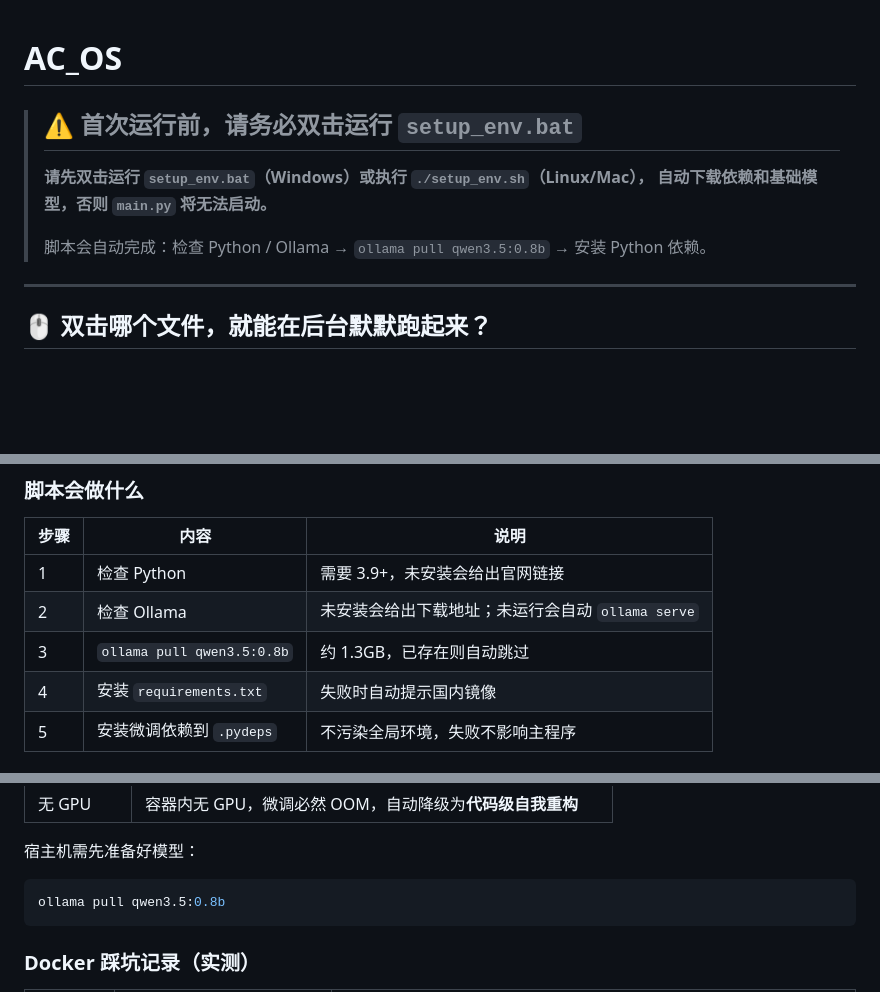
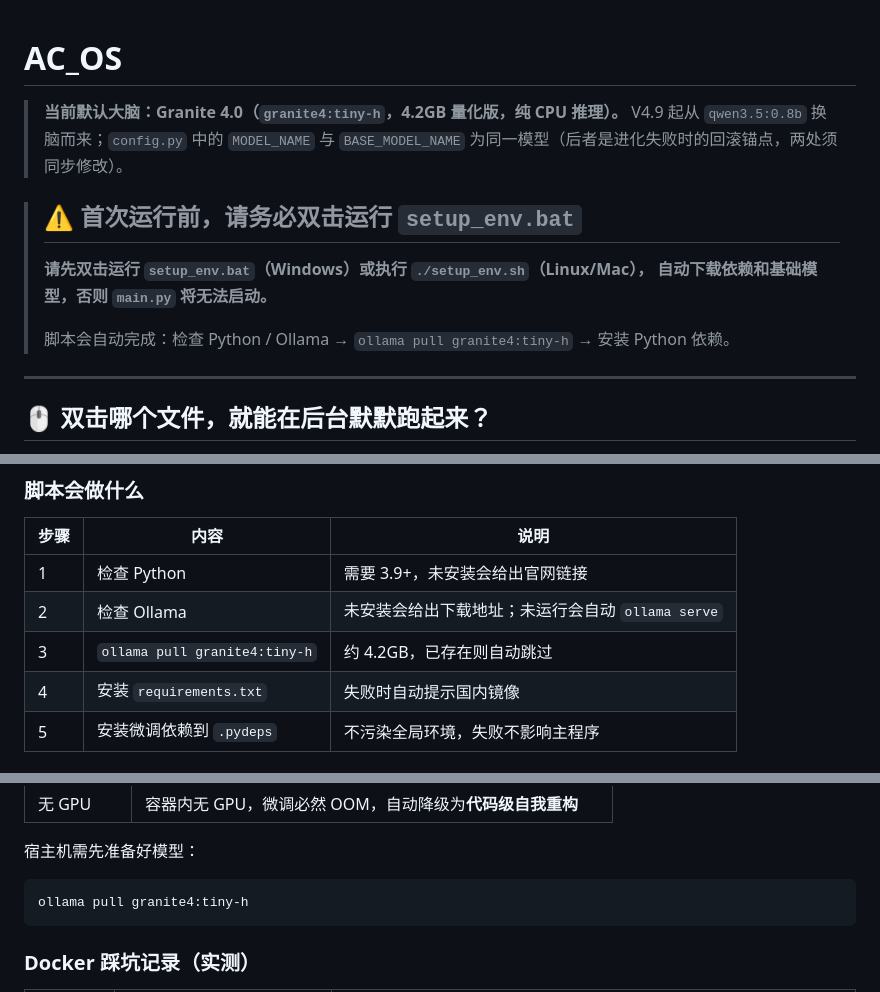
Before and after one commit to DavidDengll/AC_OS, a Markdown page: README.md, 3 parts joined by grey strips. Rendered like a GitHub page; blank space fills up the shorter version.

Commit message:
docs(readme): 根目录 README 同步当前模型 granite4:tiny-h
根目录 README.md 是仓库首页，此前仍停留在旧模型 qwen3.5:0.8b，
上一轮只更新了 newlivingthings/README.md，遗漏了入口页。本次修正：

- 顶部新增当前默认大脑说明：granite4:tiny-h（4.2GB 量化，纯 CPU 推理）
- 首次运行说明中的 ollama pull 命令改为 granite4:tiny-h
- 环境准备表格：模型体积 1.3GB -> 4.2GB
- 快速开始命令与运行环境说明中的模型名同步

注：第 174 行 Qwen/Qwen3.5-0.8B-Base 为 LoRA 微调所需的 HF 基座仓库，
与运行时模型无关，保持不变。

## 遗留（未在本提交处理）
setup_env.bat / setup_env.sh / docker-compose.yml / run_docker.bat /
start_ac_os.bat / entropy_core.py 中仍写死 qwen3.5:0.8b。这些文件为 GBK 编码，
批量重编码会破坏中文内容，需逐个安全修改后再提交。

````diff
--- a/README.md
+++ b/README.md
@@ -1,11 +1,15 @@
 # AC_OS
+
+> **当前默认大脑：Granite 4.0（`granite4:tiny-h`，4.2GB 量化版，纯 CPU 推理）。**
+> V4.9 起从 `qwen3.5:0.8b` 换脑而来；`config.py` 中的 `MODEL_NAME` 与
+> `BASE_MODEL_NAME` 为同一模型（后者是进化失败时的回滚锚点，两处须同步修改）。
 
 > ## ⚠️ 首次运行前，请务必双击运行 `setup_env.bat`
 >
 > **请先双击运行 `setup_env.bat`（Windows）或执行 `./setup_env.sh`（Linux/Mac），
 > 自动下载依赖和基础模型，否则 `main.py` 将无法启动。**
 >
-> 脚本会自动完成：检查 Python / Ollama → `ollama pull qwen3.5:0.8b` → 安装 Python 依赖。
+> 脚本会自动完成：检查 Python / Ollama → `ollama pull granite4:tiny-h` → 安装 Python 依赖。
 
 ---
 
@@ -61,7 +65,7 @@ chmod +x setup_env.sh
 |---|---|---|
 | 1 | 检查 Python | 需要 3.9+，未安装会给出官网链接 |
 | 2 | 检查 Ollama | 未安装会给出下载地址；未运行会自动 `ollama serve` |
-| 3 | `ollama pull qwen3.5:0.8b` | 约 1.3GB，已存在则自动跳过 |
+| 3 | `ollama pull granite4:tiny-h` | 约 4.2GB，已存在则自动跳过 |
 | 4 | 安装 `requirements.txt` | 失败时自动提示国内镜像 |
 | 5 | 安装微调依赖到 `.pydeps` | 不污染全局环境，失败不影响主程序 |
 
@@ -237,7 +241,7 @@ docker compose down         # 停止
 宿主机需先准备好模型：
 
 ```bash
-ollama pull qwen3.5:0.8b
+ollama pull granite4:tiny-h
 ```
 
 
````
Also changed, not shown: other parts of README.md (+1 -1 lines).
